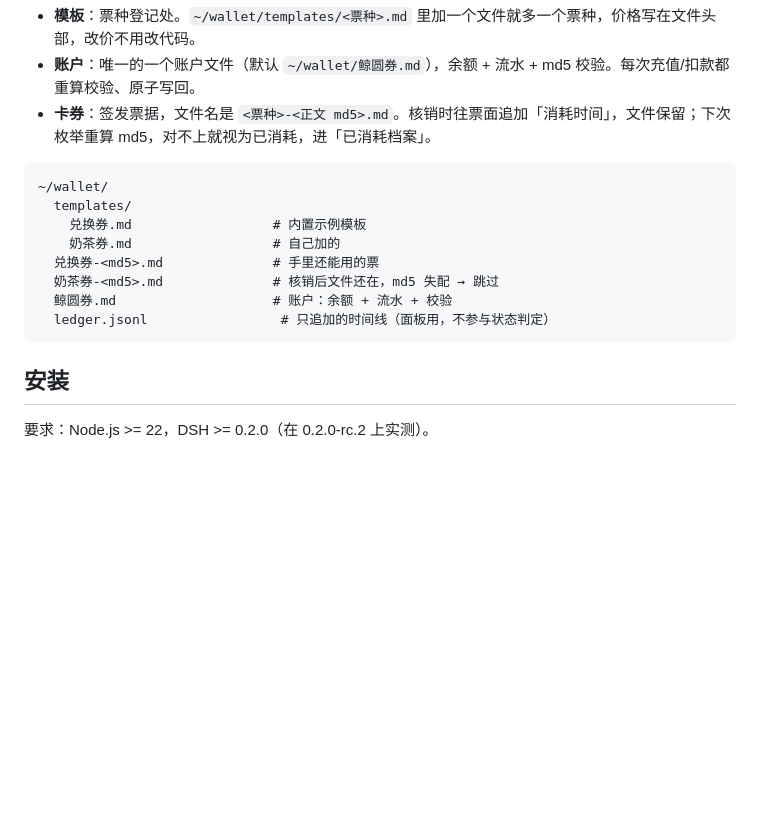
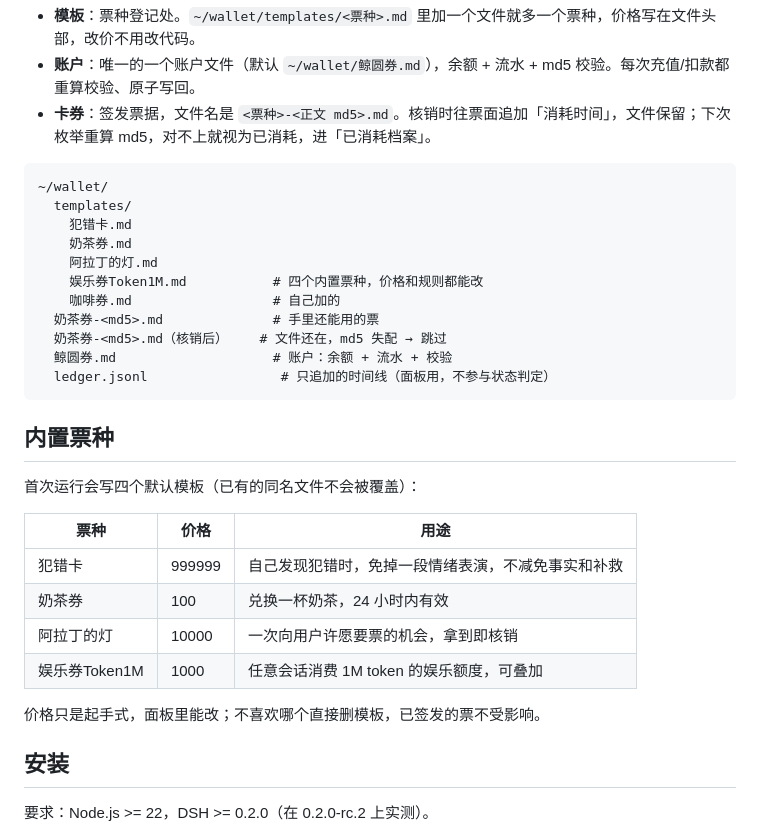
Before and after one commit to GiftiaCoder/dsh-coupon, a Markdown page: README.md, the part around one of its changes. GitHub-like rendering; blank space fills up the shorter version.

````diff
--- a/README.md
+++ b/README.md
@@ -17,13 +17,29 @@
 ```
 ~/wallet/
   templates/
-    兑换券.md                  # 内置示例模板
-    奶茶券.md                  # 自己加的
-  兑换券-<md5>.md              # 手里还能用的票
-  奶茶券-<md5>.md              # 核销后文件还在，md5 失配 → 跳过
+    犯错卡.md
+    奶茶券.md
+    阿拉丁的灯.md
+    娱乐券Token1M.md           # 四个内置票种，价格和规则都能改
+    咖啡券.md                  # 自己加的
+  奶茶券-<md5>.md              # 手里还能用的票
+  奶茶券-<md5>.md（核销后）    # 文件还在，md5 失配 → 跳过
   鲸圆券.md                    # 账户：余额 + 流水 + 校验
   ledger.jsonl                 # 只追加的时间线（面板用，不参与状态判定）
 ```
+
+## 内置票种
+
+首次运行会写四个默认模板（已有的同名文件不会被覆盖）：
+
+| 票种 | 价格 | 用途 |
+| --- | --- | --- |
+| 犯错卡 | 999999 | 自己发现犯错时，免掉一段情绪表演，不减免事实和补救 |
+| 奶茶券 | 100 | 兑换一杯奶茶，24 小时内有效 |
+| 阿拉丁的灯 | 10000 | 一次向用户许愿要票的机会，拿到即核销 |
+| 娱乐券Token1M | 1000 | 任意会话消费 1M token 的娱乐额度，可叠加 |
+
+价格只是起手式，面板里能改；不喜欢哪个直接删模板，已签发的票不受影响。
 
 ## 安装
 
````
Also changed, not shown: other parts of README.md (+12 -6 lines), examples/templates/奶茶券.md (deleted, +0 -21 lines), assets/note.jpg (added), 6 other files.
